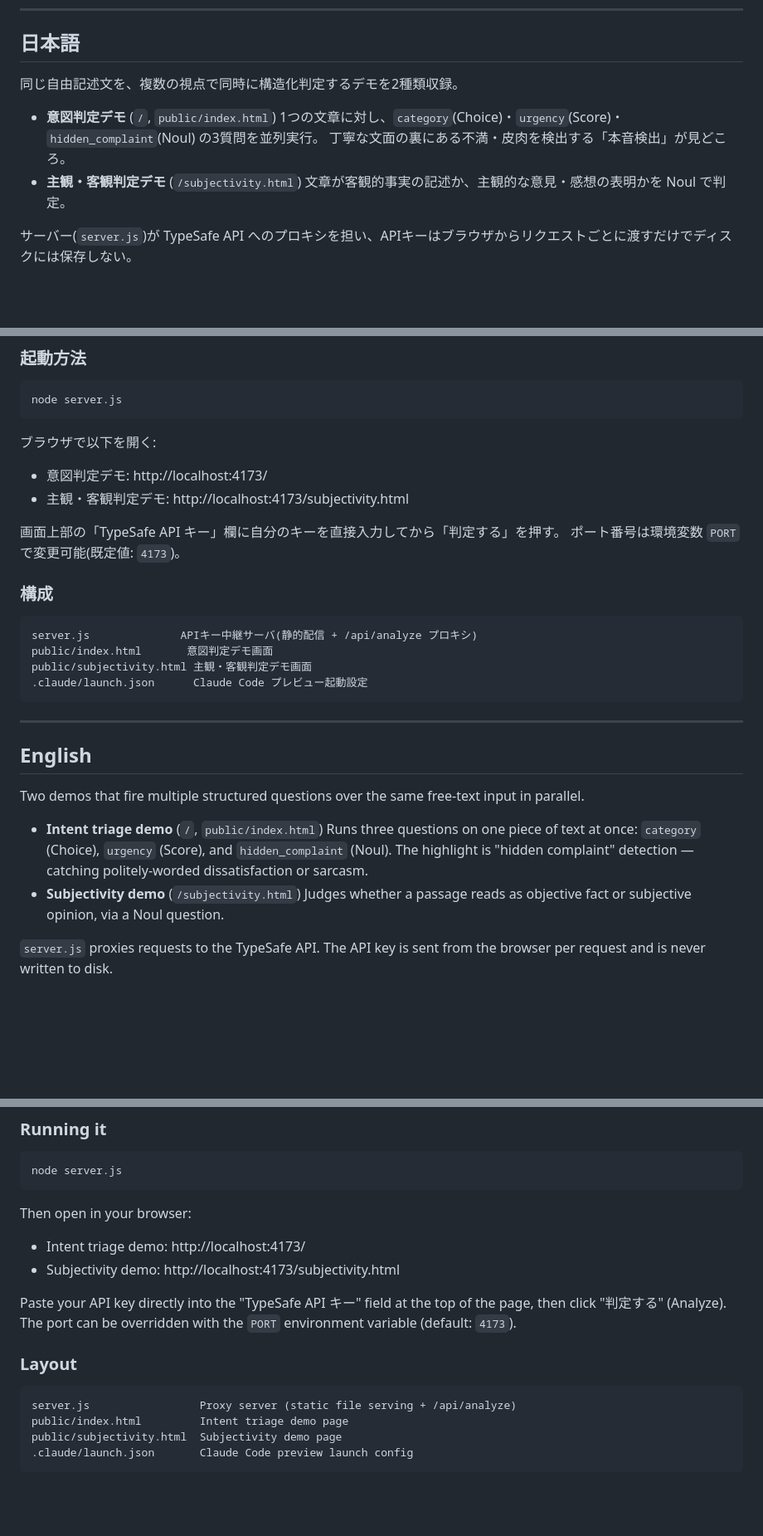
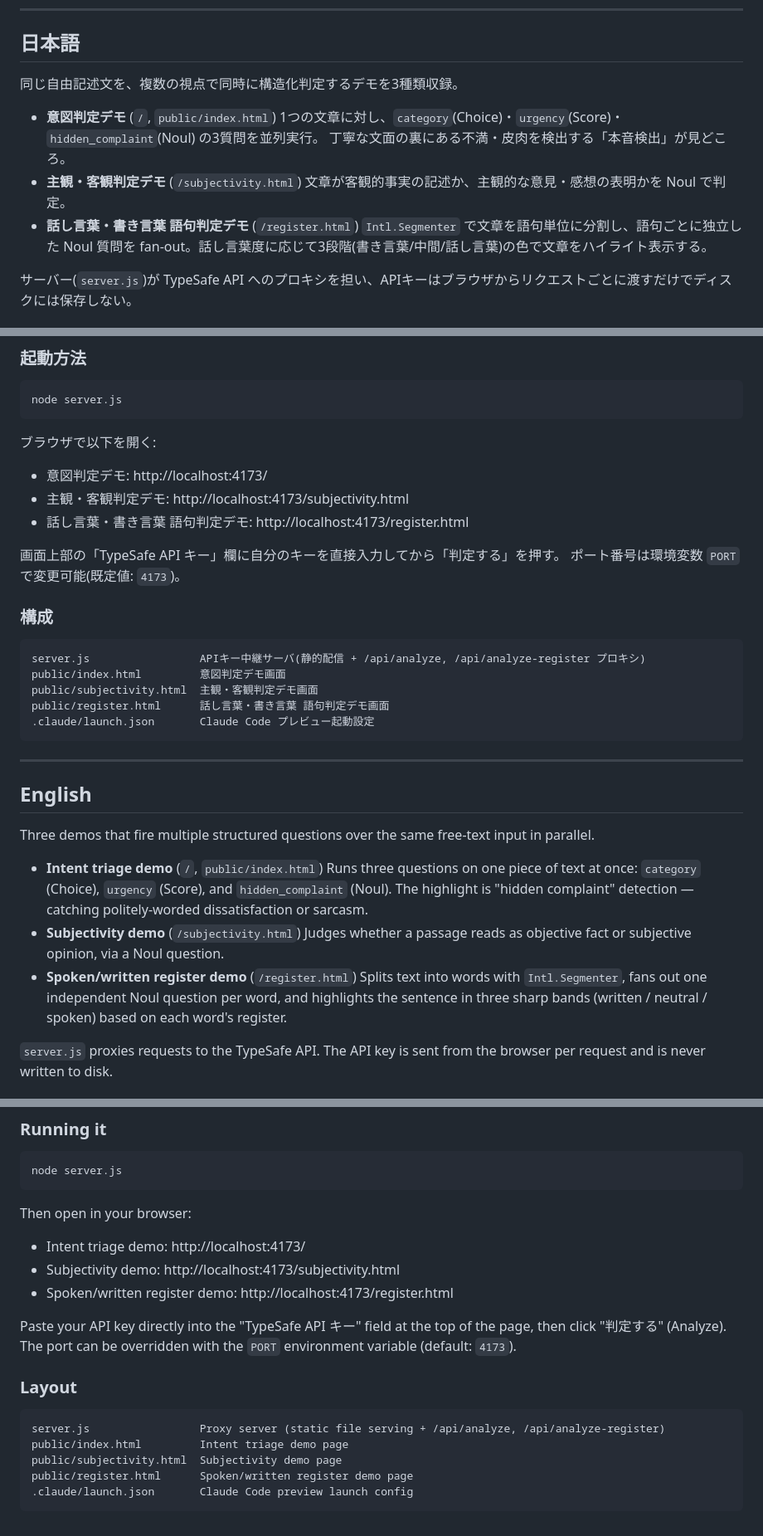
Before and after one commit to gishi-yama/jev-demo, a Markdown page: README.md, 3 parts joined by grey strips. Shown at 83% size. GitHub-like rendering; blank space fills up the shorter version.

Commit message:
docs: document the register judgment demo in README
Co-Authored-By: Claude Sonnet 5 <noreply@anthropic.com>

````diff
--- a/README.md
+++ b/README.md
@@ -9,13 +9,15 @@ Live demos of TypeSafe System One (Jev) doing structured judgment on free-text J
 
 ## 日本語
 
-同じ自由記述文を、複数の視点で同時に構造化判定するデモを2種類収録。
+同じ自由記述文を、複数の視点で同時に構造化判定するデモを3種類収録。
 
 - **意図判定デモ** (`/`, `public/index.html`)
   1つの文章に対し、`category`(Choice)・`urgency`(Score)・`hidden_complaint`(Noul) の3質問を並列実行。
   丁寧な文面の裏にある不満・皮肉を検出する「本音検出」が見どころ。
 - **主観・客観判定デモ** (`/subjectivity.html`)
   文章が客観的事実の記述か、主観的な意見・感想の表明かを Noul で判定。
+- **話し言葉・書き言葉 語句判定デモ** (`/register.html`)
+  `Intl.Segmenter` で文章を語句単位に分割し、語句ごとに独立した Noul 質問を fan-out。話し言葉度に応じて3段階(書き言葉/中間/話し言葉)の色で文章をハイライト表示する。
 
 サーバー(`server.js`)が TypeSafe API へのプロキシを担い、APIキーはブラウザからリクエストごとに渡すだけでディスクには保存しない。
 
@@ -34,6 +36,7 @@ node server.js
 
 - 意図判定デモ: http://localhost:4173/
 - 主観・客観判定デモ: http://localhost:4173/subjectivity.html
+- 話し言葉・書き言葉 語句判定デモ: http://localhost:4173/register.html
 
 画面上部の「TypeSafe API キー」欄に自分のキーを直接入力してから「判定する」を押す。
 ポート番号は環境変数 `PORT` で変更可能(既定値: `4173`)。
@@ -41,23 +44,26 @@ node server.js
 ### 構成
 
 ```
-server.js              APIキー中継サーバ(静的配信 + /api/analyze プロキシ)
-public/index.html       意図判定デモ画面
-public/subjectivity.html 主観・客観判定デモ画面
-.claude/launch.json      Claude Code プレビュー起動設定
+server.js                 APIキー中継サーバ(静的配信 + /api/analyze, /api/analyze-register プロキシ)
+public/index.html         意図判定デモ画面
+public/subjectivity.html  主観・客観判定デモ画面
+public/register.html      話し言葉・書き言葉 語句判定デモ画面
+.claude/launch.json       Claude Code プレビュー起動設定
 ```
 
 ---
 
 ## English
 
-Two demos that fire multiple structured questions over the same free-text input in parallel.
+Three demos that fire multiple structured questions over the same free-text input in parallel.
 
 - **Intent triage demo** (`/`, `public/index.html`)
   Runs three questions on one piece of text at once: `category` (Choice), `urgency` (Score), and `hidden_complaint` (Noul).
   The highlight is "hidden complaint" detection — catching politely-worded dissatisfaction or sarcasm.
 - **Subjectivity demo** (`/subjectivity.html`)
   Judges whether a passage reads as objective fact or subjective opinion, via a Noul question.
+- **Spoken/written register demo** (`/register.html`)
+  Splits text into words with `Intl.Segmenter`, fans out one independent Noul question per word, and highlights the sentence in three sharp bands (written / neutral / spoken) based on each word's register.
 
 `server.js` proxies requests to the TypeSafe API. The API key is sent from the browser per request and is never written to disk.
 
@@ -76,6 +82,7 @@ Then open in your browser:
 
 - Intent triage demo: http://localhost:4173/
 - Subjectivity demo: http://localhost:4173/subjectivity.html
+- Spoken/written register demo: http://localhost:4173/register.html
 
 Paste your API key directly into the "TypeSafe API キー" field at the top of the page, then click "判定する" (Analyze).
 The port can be overridden with the `PORT` environment variable (default: `4173`).
@@ -83,8 +90,9 @@ The port can be overridden with the `PORT` environment variable (default: `4173`
 ### Layout
 
 ```
-server.js                 Proxy server (static file serving + /api/analyze)
+server.js                 Proxy server (static file serving + /api/analyze, /api/analyze-register)
 public/index.html         Intent triage demo page
 public/subjectivity.html  Subjectivity demo page
+public/register.html      Spoken/written register demo page
 .claude/launch.json       Claude Code preview launch config
 ```
````
